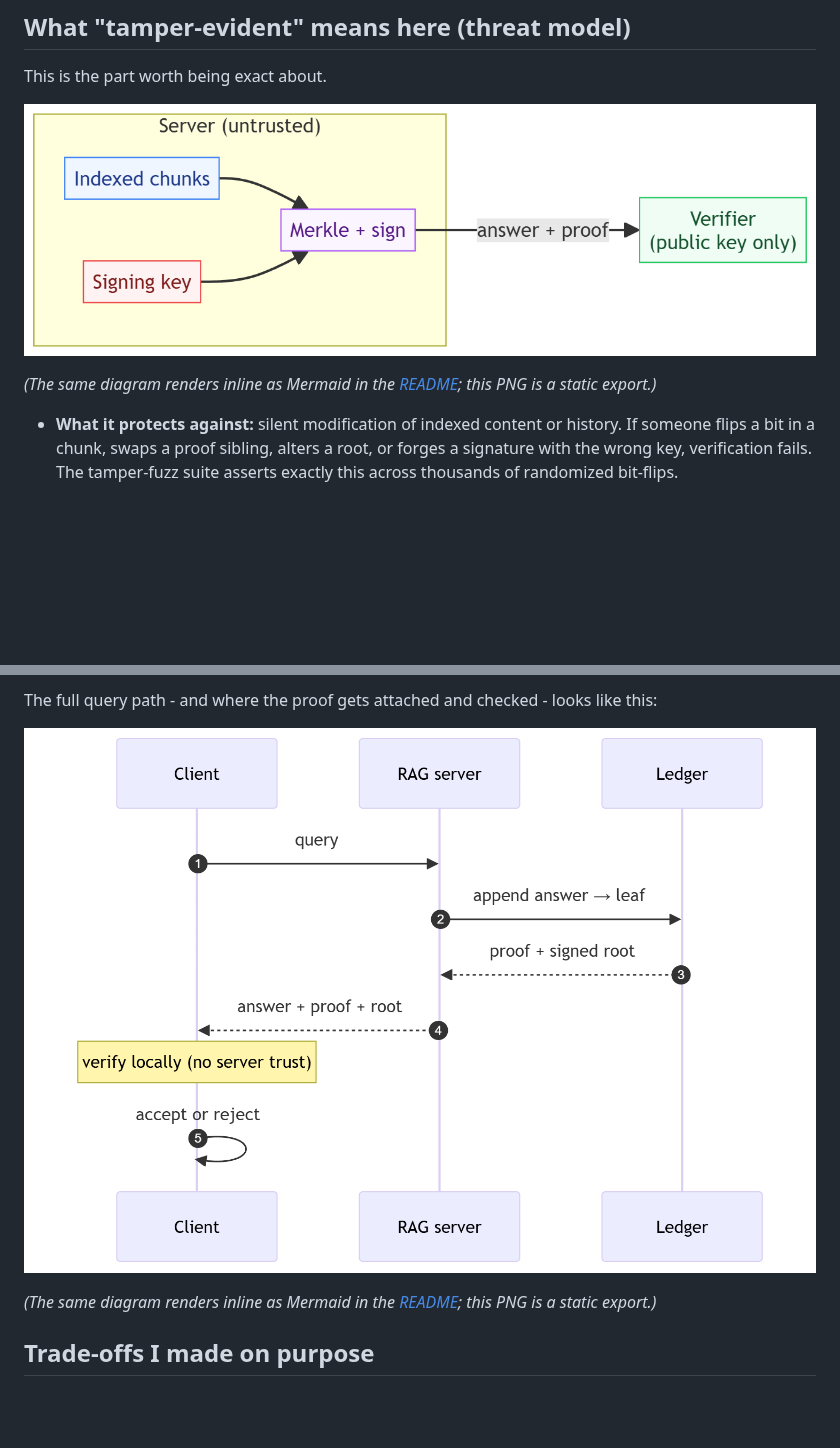
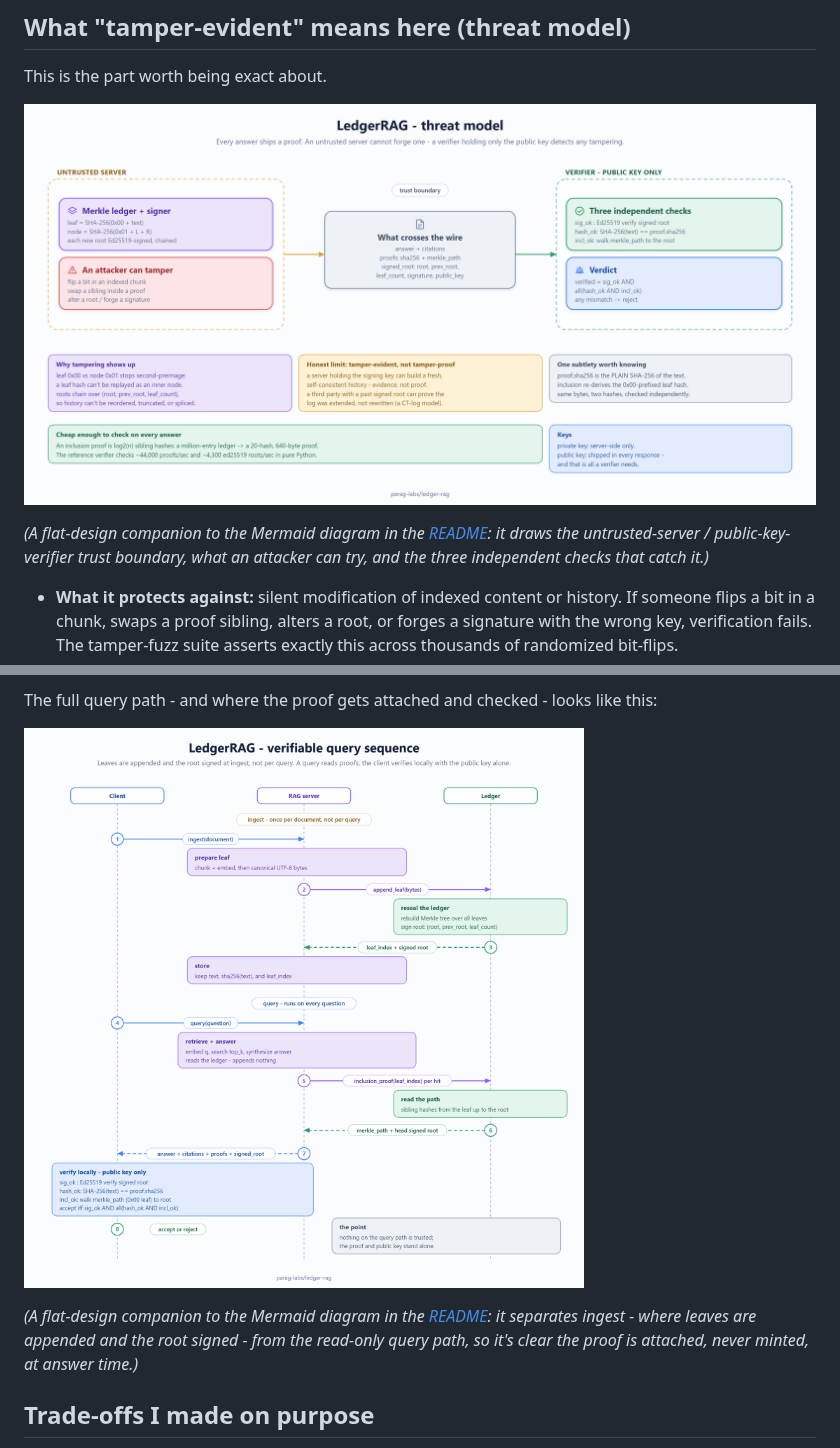
Before and after one commit to parag-labs/ledger-rag, a Markdown page: DESIGN.md, 2 parts joined by grey strips. Drawn GitHub-style; pictures changed too: docs/diagrams/threat-model.png, docs/diagrams/verifiable-query-sequence.png; blank space fills up the shorter version.

Commit message:
Redraw ledger-rag diagrams in flat-design house style
Regenerate both docs/diagrams figures as dedicated flat-design SVGs (now the
source of truth) with 2x PNG renders, replacing the earlier Mermaid static
exports. The two figures are deliberately different views of the same guarantee.

threat-model draws the trust boundary explicitly: on the untrusted-server side,
the Merkle ledger + signer and what an attacker can try (flip a bit in an indexed
chunk, swap a sibling inside a proof, alter a root, forge a signature); on the
verifier side - which holds the public key only - the three independent checks
(sig_ok, hash_ok, incl_ok) and the any-mismatch-rejects rule; and, in the middle,
what actually crosses the wire. It keeps the honest limit in view (tamper-evident,
not tamper-proof; the certificate-transparency model) and calls out the subtlety
that proof.sha256 is the plain SHA-256 of the text while inclusion re-derives the
0x00-prefixed leaf hash - the same bytes checked two ways.

verifiable-query-sequence separates ingest from query. The previous version
implied the answer was appended to the ledger during a query; it is not. Leaves
are appended and the root signed once at ingest; a query only retrieves, reads an
inclusion proof per hit, and attaches the head signed root - it appends nothing -
after which the client verifies locally with the public key alone. The corrected
flow shows append_leaf at ingest and inclusion_proof at query, so it is clear the
proof is attached, never minted, at answer time.

Update the two DESIGN.md captions to describe these as companions to the README
Mermaid rather than static exports.

```diff
--- a/DESIGN.md
+++ b/DESIGN.md
@@ -31,7 +31,7 @@ This is the part worth being exact about.
 
 ![threat model](docs/diagrams/threat-model.png)
 
-*(The same diagram renders inline as Mermaid in the [README](README.md#how-it-works); this PNG is a static export.)*
+*(A flat-design companion to the Mermaid diagram in the [README](README.md#how-it-works): it draws the untrusted-server / public-key-verifier trust boundary, what an attacker can try, and the three independent checks that catch it.)*
 
 - **What it protects against:** silent modification of indexed content or history.
   If someone flips a bit in a chunk, swaps a proof sibling, alters a root, or forges
@@ -69,7 +69,7 @@ The full query path - and where the proof gets attached and checked - looks like
 
 ![verifiable query sequence](docs/diagrams/verifiable-query-sequence.png)
 
-*(The same diagram renders inline as Mermaid in the [README](README.md#how-it-works); this PNG is a static export.)*
+*(A flat-design companion to the Mermaid diagram in the [README](README.md#how-it-works): it separates ingest - where leaves are appended and the root signed - from the read-only query path, so it's clear the proof is attached, never minted, at answer time.)*
 
 
 ## Trade-offs I made on purpose
```
Also changed, not shown: 2 other files.
